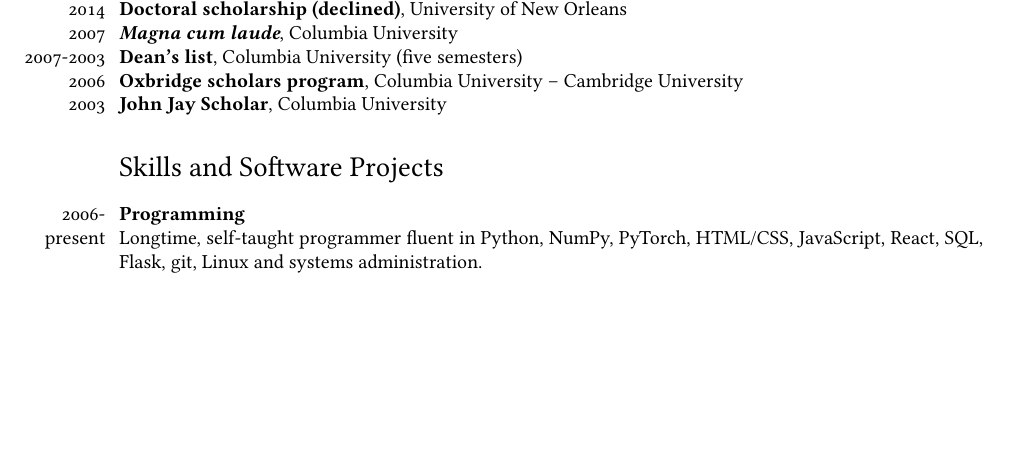
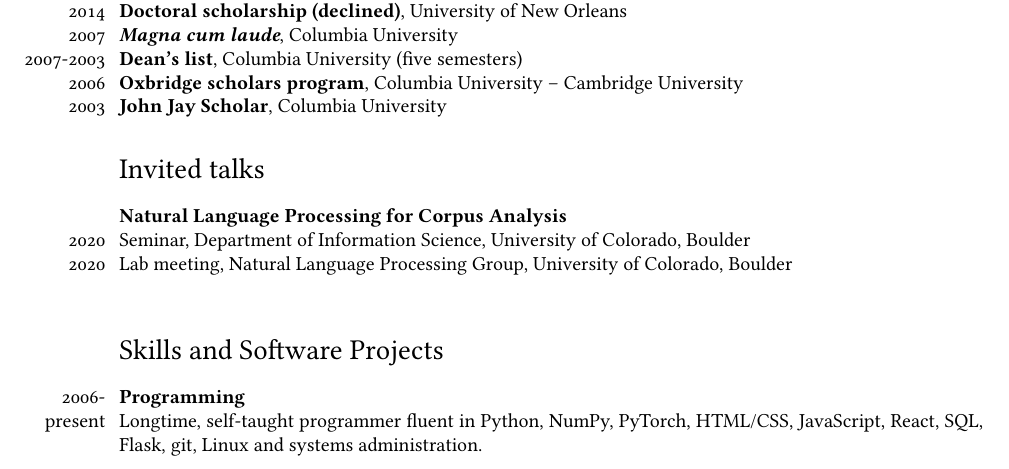
Before and after one commit to AbeHandler/everything, a LaTeX CV (cv/cv.tex): part of page 2 of 3 before the commit and part of page 2 of 4 after it, cut so that both start at the same text, the shorter picture padded with empty space. Compiled offline with XeLaTeX; a missing font is replaced by an installed copy or a similar font.

Commit message:
just backup

```diff
--- a/cv/cv.tex
+++ b/cv/cv.tex
@@ -128,6 +128,12 @@
 \years{2006} \textbf{Oxbridge scholars program}, Columbia University -- Cambridge University  \\
 \years{2003} \textbf{John Jay Scholar}, Columbia University
 
+\section*{Invited talks}
+
+\textbf{Natural Language Processing for Corpus Analysis} \\
+\years{2020} Seminar, Department of Information Science, University of Colorado, Boulder \\
+\years{2020} Lab meeting, Natural Language Processing Group, University of Colorado, Boulder \\
+
 \section*{Skills and Software Projects}
 
 \years{2006-\\present} \textbf{Programming} \\ Longtime, self-taught programmer fluent in Python, NumPy, PyTorch, HTML/CSS, JavaScript, React, SQL, Flask, git, Linux and systems administration. \\
```
